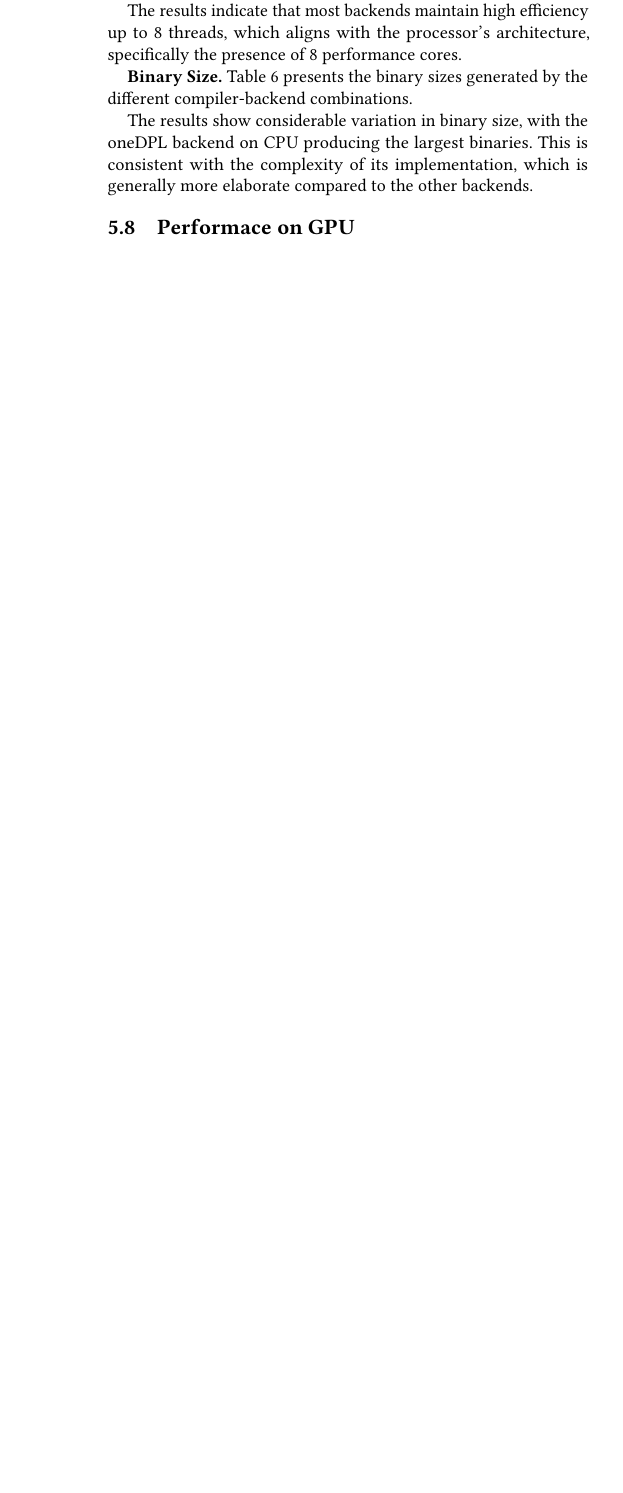
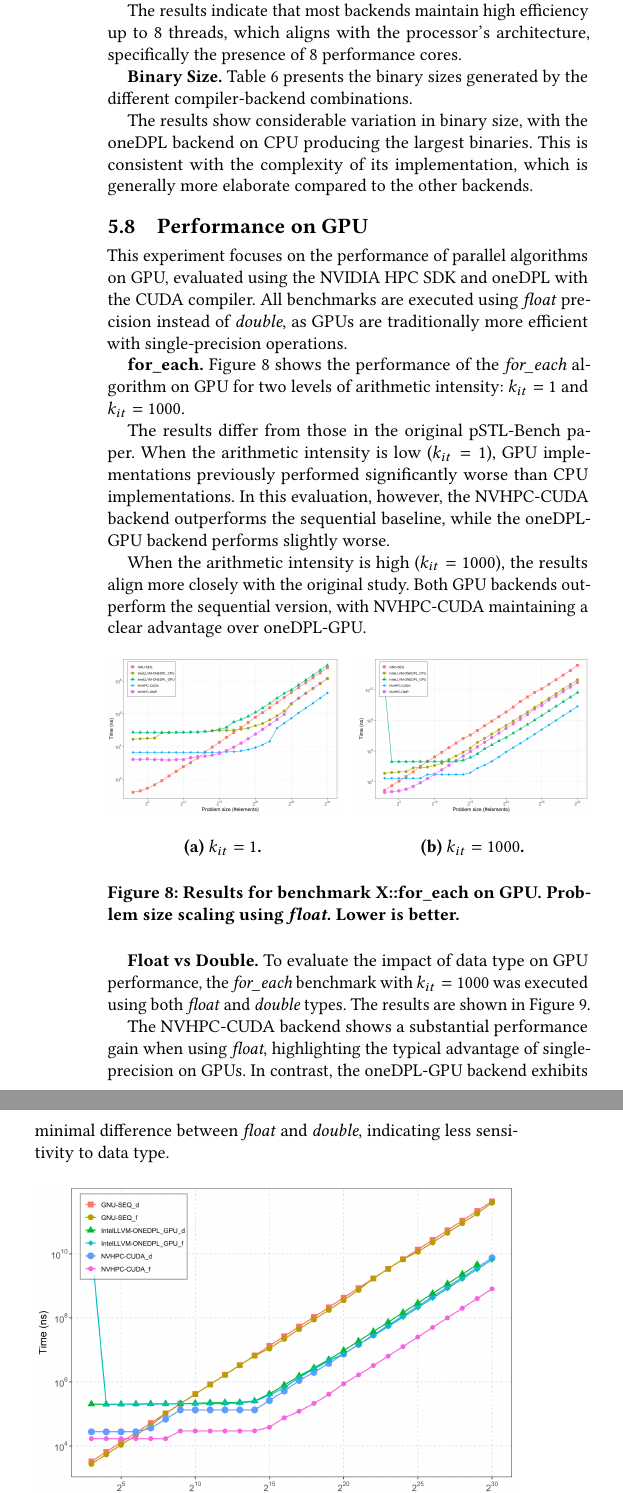
Before and after one commit to olegbilovus/pSTL-Bench-report, a LaTeX paper (main.tex): part of one column of page 5 of 6 before the commit and two parts of the columns of page 5 of 6 after it, the two joined at a grey line, cut so that both start at the same text, the shorter picture padded with empty space. The pictures show the PDF file main.pdf that the author committed with the source.

Commit message:
Performance on GPU

```diff
--- a/main.tex
+++ b/main.tex
@@ -592,7 +592,65 @@ backends.
       \end{tabular}
 \end{table*}
 
-\subsection{Performace on GPU}
+\subsection{Performance on GPU}
+
+This experiment focuses on the performance of parallel algorithms on GPU,
+evaluated using the NVIDIA HPC SDK and oneDPL with the CUDA compiler. All
+benchmarks are executed using \textit{float} precision instead of
+\textit{double}, as GPUs are traditionally more efficient with single-precision
+operations.
+
+\mypar{for\_each}
+Figure~\ref{fig:gpu_problemSize_time-for_each} shows the performance of the
+\textit{for\_each} algorithm on GPU for two levels of arithmetic intensity:
+$k_{it} = 1$ and $k_{it} = 1000$.
+
+The results differ from those in the original pSTL-Bench paper. When the
+arithmetic intensity is low ($k_{it} = 1$), GPU implementations previously
+performed significantly worse than CPU implementations. In this evaluation,
+however, the NVHPC-CUDA backend outperforms the sequential baseline, while the
+oneDPL-GPU backend performs slightly worse.
+
+When the arithmetic intensity is high ($k_{it} = 1000$), the results align more
+closely with the original study. Both GPU backends outperform the sequential
+version, with NVHPC-CUDA maintaining a clear advantage over oneDPL-GPU.
+
+\begin{figure}[H]
+      \centering
+      \begin{minipage}[t]{0.48\linewidth}
+            \centering
+            \includegraphics[width=\linewidth]{figures/gpu_problemSize_time-for_each-k1.png}
+            \caption*{(a) $k_{it} = 1$.}
+      \end{minipage}
+      \hfill
+      \begin{minipage}[t]{0.48\linewidth}
+            \centering
+            \includegraphics[width=\linewidth]{figures/gpu_problemSize_time-for_each-k1000.png}
+            \caption*{(b) $k_{it} = 1000$.}
+      \end{minipage}
+      \caption{Results for benchmark X::for\_each on GPU. Problem size scaling using
+            \textit{float}. Lower is better.}
+      \label{fig:gpu_problemSize_time-for_each}
+\end{figure}
+
+\mypar{Float vs Double}
+To evaluate the impact of data type on GPU performance, the \textit{for\_each}
+benchmark with $k_{it} = 1000$ was executed using both \textit{float} and
+\textit{double} types. The results are shown in
+Figure~\ref{fig:gpu_float_vs_double}.
+
+The NVHPC-CUDA backend shows a substantial performance gain when using
+\textit{float}, highlighting the typical advantage of single-precision on GPUs.
+In contrast, the oneDPL-GPU backend exhibits minimal difference between
+\textit{float} and \textit{double}, indicating less sensitivity to data type.
+
+\begin{figure}[H]
+      \centering
+      \includegraphics[width=\linewidth]{figures/gpu-floatVSDouble-problemSize_time-for_each-k1000.png}
+      \caption{Performance comparison of \textit{for\_each} with $k_{it} = 1000$
+            using \textit{float} and \textit{double}. Lower is better.}
+      \label{fig:gpu_float_vs_double}
+\end{figure}
 
 \section{Conclusions}
 
```
Also changed, not shown: figures/gpu_test-floatVSDouble-problemSize_time-for_each-k1000.png (deleted), main.pdf.
